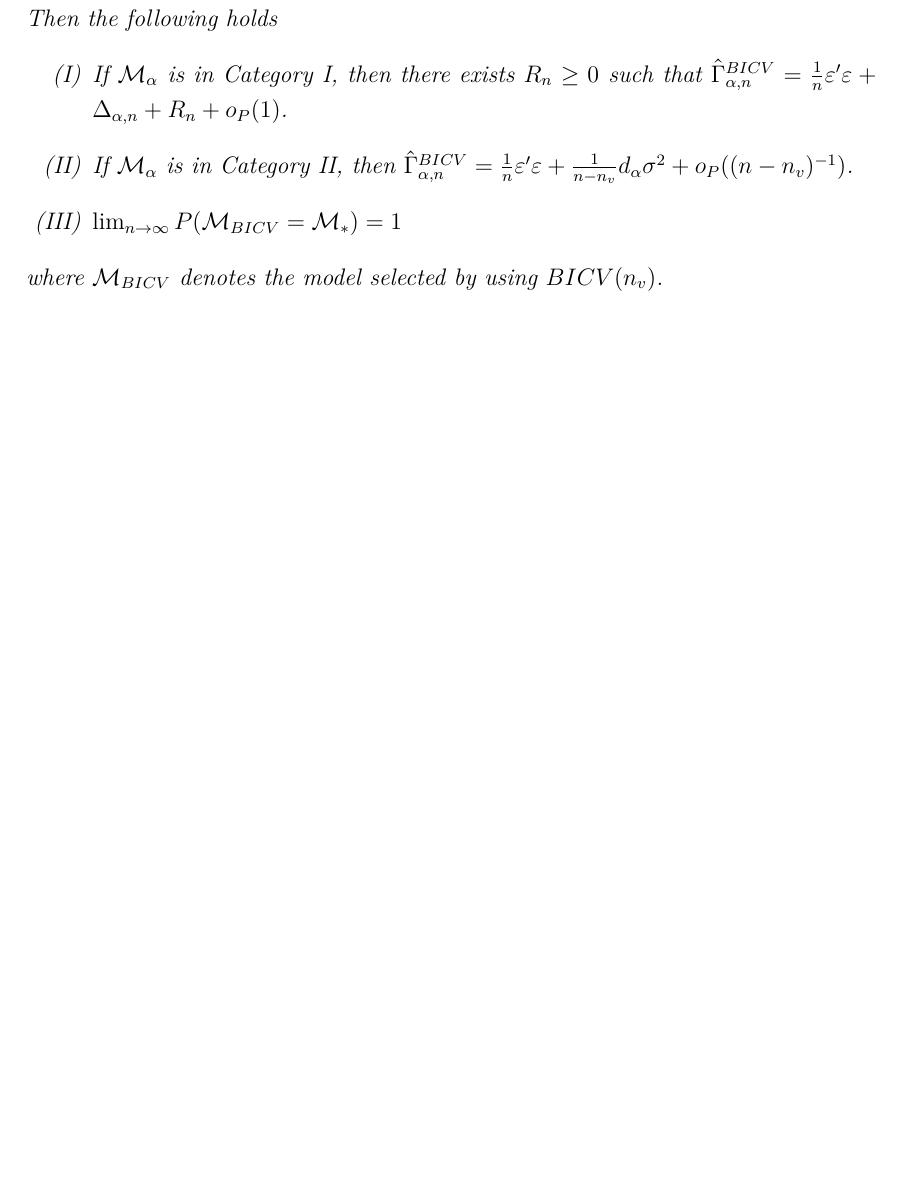
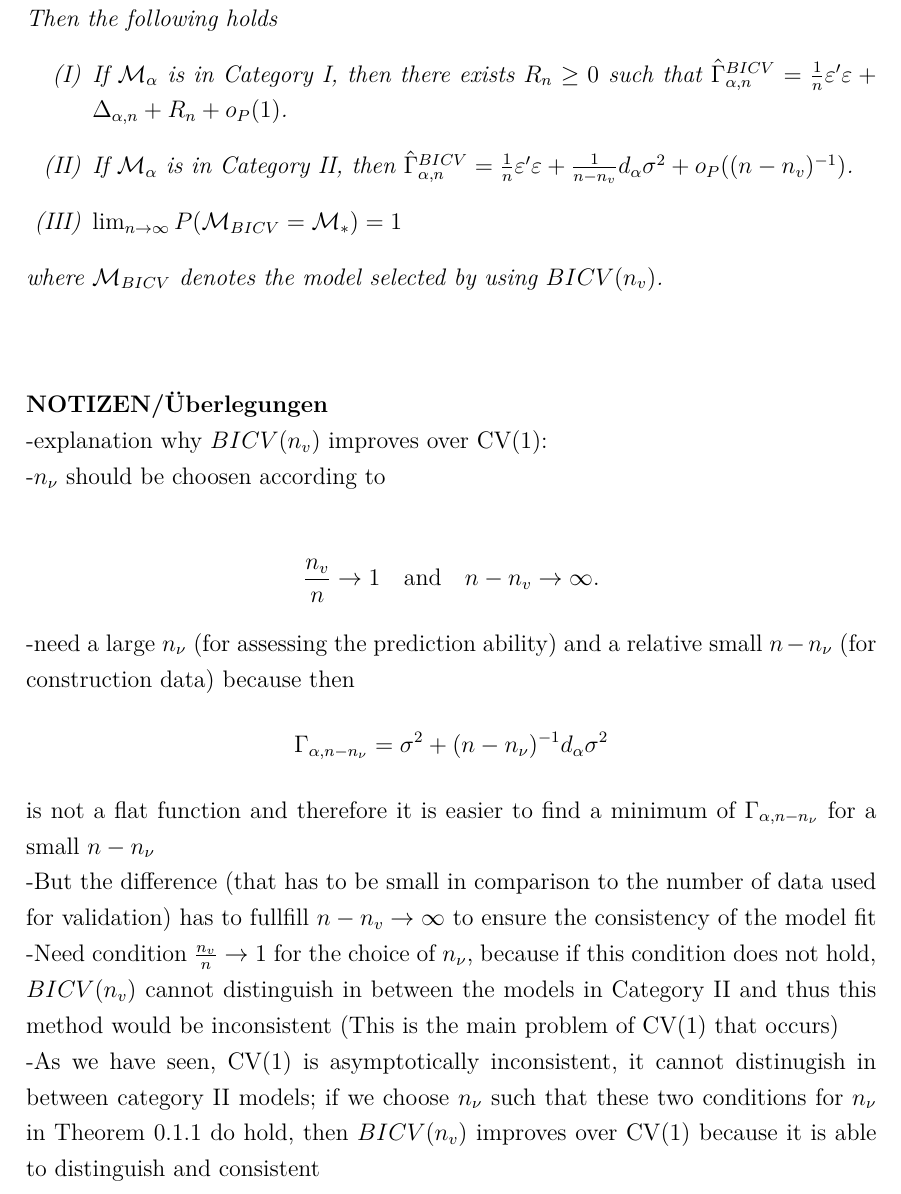
Before and after one commit to Christoph-Z/Research_Module, a LaTeX CV (Paper/Consistency_of_BICV.tex): part of page 2 of 2, cut so that both start at the same text, the shorter picture padded with empty space. Compiled offline with pdfLaTeX.

Commit message:
Kapitel 4.2
Ideen gesammelt, versucht die einzelnen argumente aus shao zu sortieren um einen besseren übergang/ erklärung für das theorem zu finden und den Vergleich herzustellen warum BICV besser ist als CV1, noch nicht ausgeschrieben

```diff
--- a/Paper/Consistency_of_BICV.tex
+++ b/Paper/Consistency_of_BICV.tex
@@ -47,5 +47,23 @@ Then the following holds
 \end{enumerate}
 where $\mathcal{M}_{BICV}$ denotes the model selected by using $BICV(n_v)$.
 \end{thm}
+~
+\\\\
+~
+%IRgendwie einen übergang und eine eiene Beschreibung schaffen(keine eigenen Worte, nur notizen hier benutzt und versucht zu sortieren)
+\textbf{NOTIZEN/Überlegungen}\\
+-explanation why $BICV(n_v)$ improves over CV(1):\\
+-$n_\nu$ should be choosen according to\\ \begin{align*}
+\frac{n_v}{n}\to 1 \quad \textrm{and} \quad n-n_v \to \infty.
+\end{align*}
+-need a large $n_\nu$ (for assessing the prediction ability) and a relative small $n-n_\nu$ (for construction data) because then
+\begin{align*}
+	\Gamma_{\alpha,n-n_\nu}=\sigma^2+(n-n_\nu)^{-1}d_\alpha\sigma^2
+\end{align*}
+is not a flat function and therefore it is easier to find a minimum of $\Gamma_{\alpha,n-n_\nu}$ for a small $n-n_\nu$\\
+-But the difference (that has to be small in comparison to the number of data used for validation) has to fullfill $n-n_v \to \infty$ to ensure the consistency of the model fit\\
+-Need condition $\frac{n_v}{n}\to 1$ for the choice of $n_\nu$, because if this condition does not hold, $BICV(n_v)$ cannot distinguish in between the models in Category II and thus this method would be inconsistent (This is the main problem of CV(1) that occurs)\\
+%ICh denke das ist gemeint beim teleskop argument, BICV ist fähiger die unterschiede besser zu erkennen, also unter gegebenen umständen kann es sogar innerhalb der cat2 models unterscheiden, was cv1 einfach nicht kann- so habe ich es verstanden, damit ist die vorhersagegenauigkeit einfach besser bei bicv als bei cv1 (also bicv erkennt unterschiede noch besser als cv1 und gewährt somit eine bessere modelselection)
+-As we have seen, CV(1) is asymptotically inconsistent, it cannot distinugish in between category II models; if we choose $n_\nu$ such that these two conditions for $n_\nu$ in Theorem \ref{THM_Consistency_BICV} do hold, then $BICV(n_v)$ improves over CV(1) because it is able to distinguish and consistent
 
 \end{document}
```
